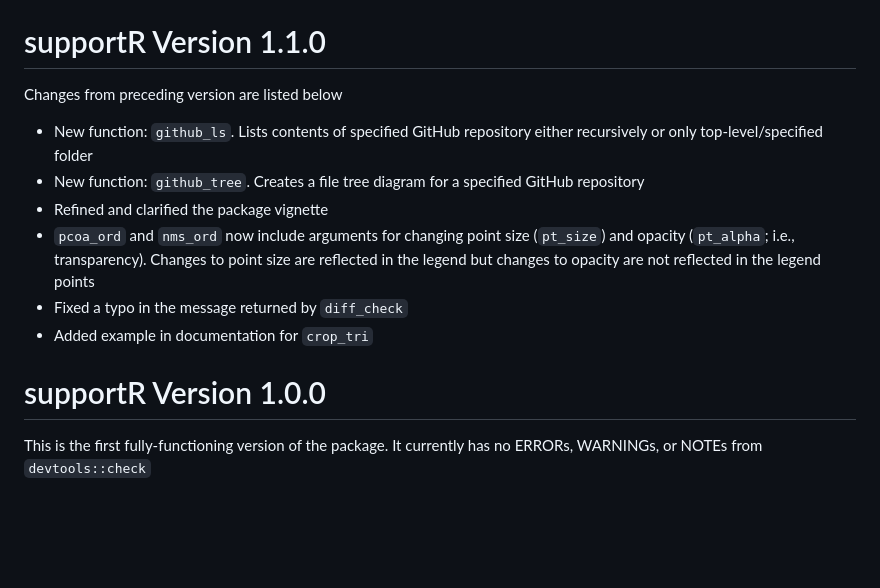
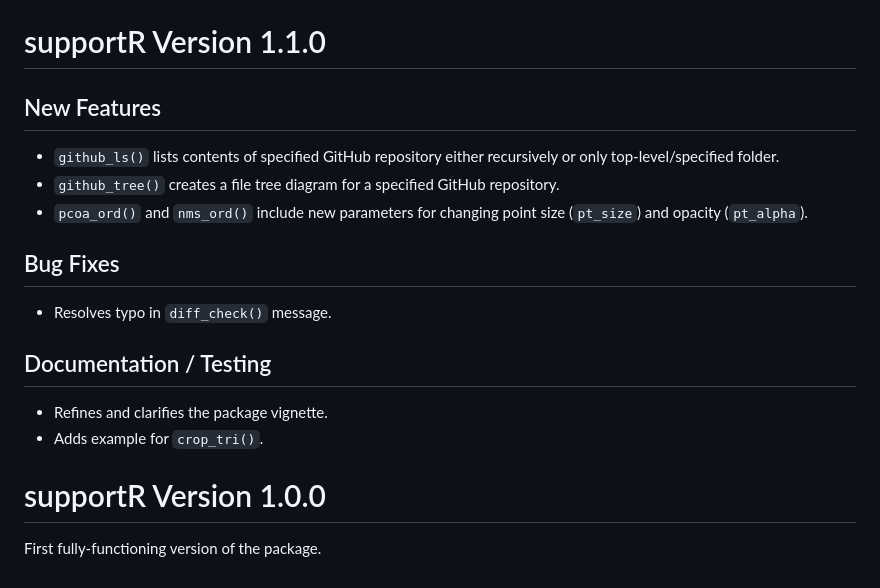
Before and after one commit to njlyon0/supportR, a Markdown page: NEWS.md, the part around one of its changes. Drawn GitHub-style; blank space fills up the shorter version.

```diff
--- a/NEWS.md
+++ b/NEWS.md
@@ -54,15 +61,21 @@ Changes from preceding version are listed below
 
 # supportR Version 1.1.0
 
-Changes from preceding version are listed below
+## New Features
 
-- New function: `github_ls`. Lists contents of specified GitHub repository either recursively or only top-level/specified folder
-- New function: `github_tree`. Creates a file tree diagram for a specified GitHub repository
-- Refined and clarified the package vignette
-- `pcoa_ord` and `nms_ord` now include arguments for changing point size (`pt_size`) and opacity (`pt_alpha`; i.e., transparency). Changes to point size are reflected in the legend but changes to opacity are not reflected in the legend points
-- Fixed a typo in the message returned by `diff_check`
-- Added example in documentation for `crop_tri`
+- `github_ls()` lists contents of specified GitHub repository either recursively or only top-level/specified folder.
+- `github_tree()` creates a file tree diagram for a specified GitHub repository.
+- `pcoa_ord()` and `nms_ord()` include new parameters for changing point size (`pt_size`) and opacity (`pt_alpha`).
+
+## Bug Fixes
+
+- Resolves typo in `diff_check()` message.
+
+## Documentation / Testing
+
+- Refines and clarifies the package vignette.
+- Adds example for `crop_tri()`.
 
 # supportR Version 1.0.0
 
-This is the first fully-functioning version of the package. It currently has no ERRORs, WARNINGs, or NOTEs from `devtools::check`
+First fully-functioning version of the package.
```
Also changed, not shown: other parts of NEWS.md (+39 -32 lines).
